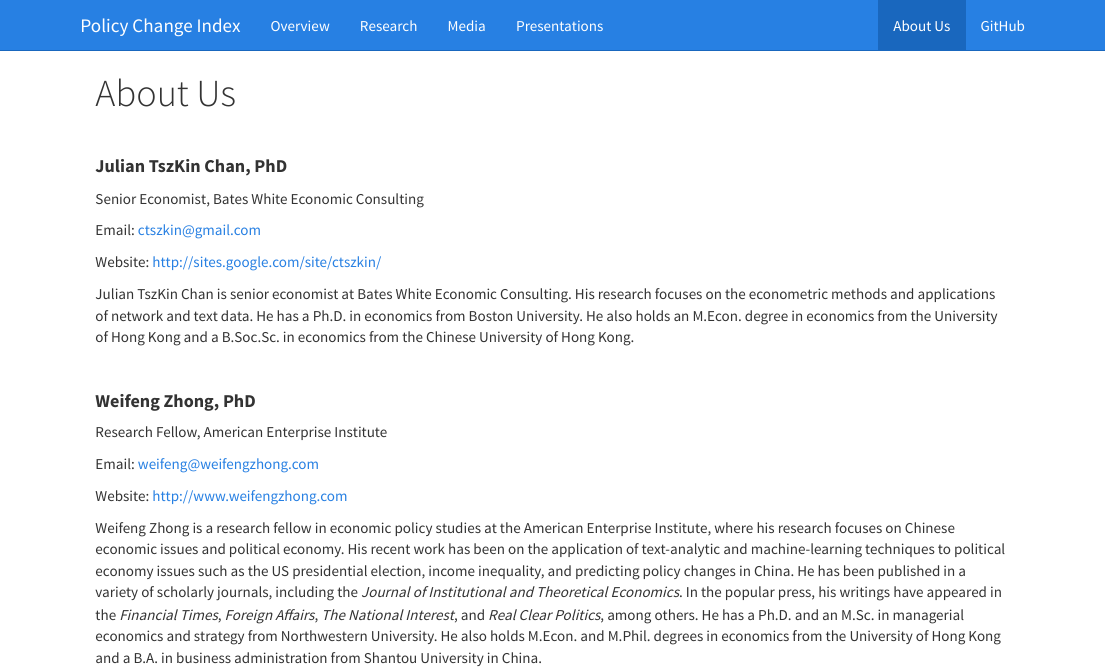
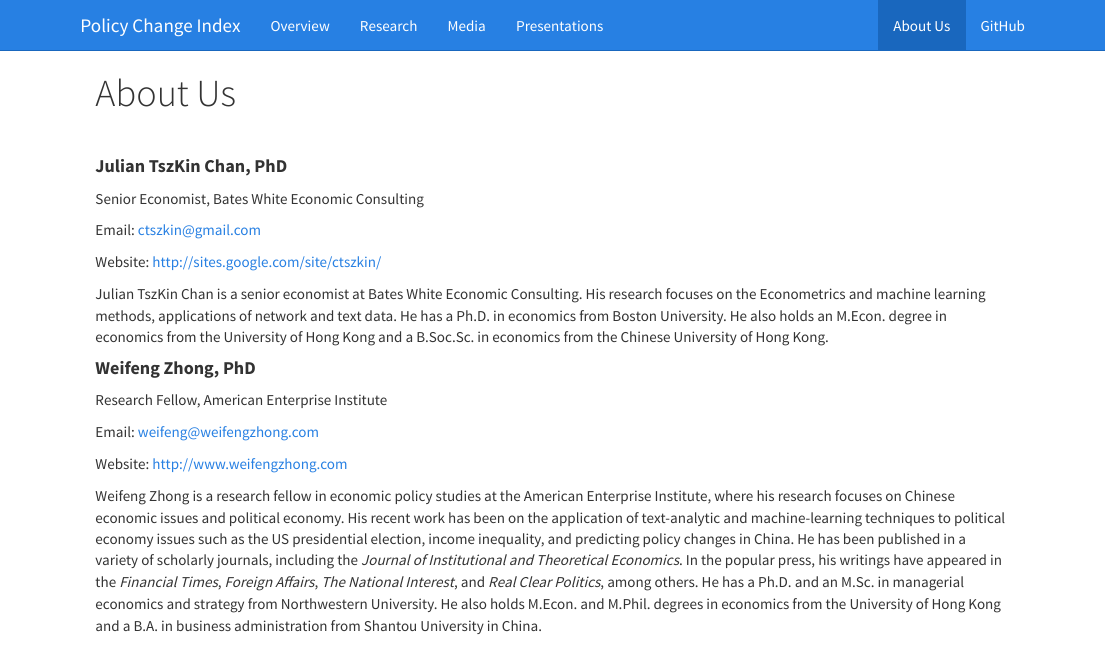
Before and after one commit to PSLmodels/PCI-China, an R Markdown document (doc/about_us.Rmd): the page in a window 1100 px wide, from its top. The pictures show the output file doc/about_us.html that the author committed with the source, opened offline; library style sheets and scripts come from the installed R packages.

Commit message:
Update bio

```diff
--- a/doc/about_us.Rmd
+++ b/doc/about_us.Rmd
@@ -12,9 +12,7 @@ Email: ctszkin@gmail.com
 
 Website: http://sites.google.com/site/ctszkin/
 
-Julian TszKin Chan is senior economist at Bates White Economic Consulting. His research focuses on the econometric methods and applications of network and text data. He has a Ph.D. in economics from Boston University. He also holds an M.Econ. degree in economics from the University of Hong Kong and a B.Soc.Sc. in economics from the Chinese University of Hong Kong.
-
-&nbsp;
+Julian TszKin Chan is a senior economist at Bates White Economic Consulting. His research focuses on the Econometrics and machine learning methods, applications of network and text data. He has a Ph.D. in economics from Boston University. He also holds an M.Econ. degree in economics from the University of Hong Kong and a B.Soc.Sc. in economics from the Chinese University of Hong Kong.
 
 
 #### **Weifeng Zhong, PhD**
```
Also changed, not shown: doc/about_us.html.
